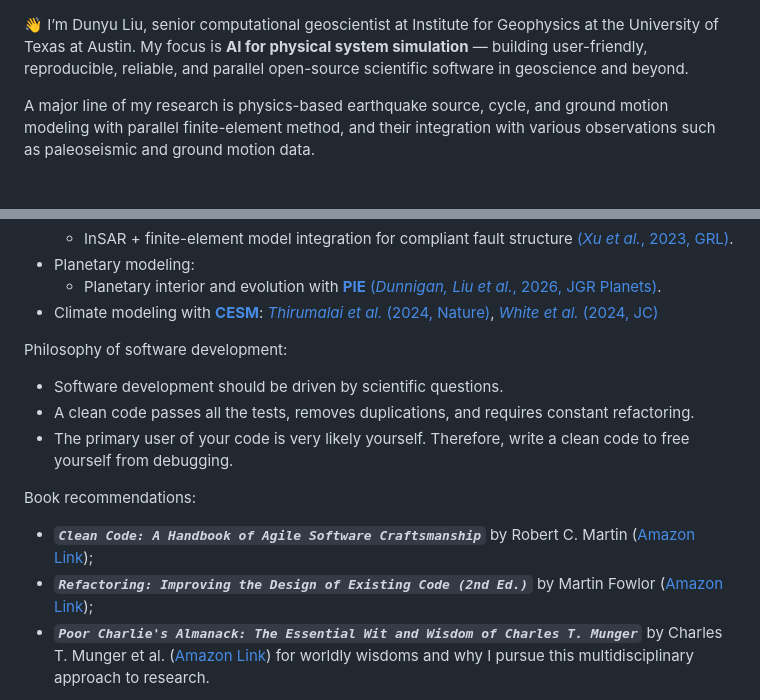
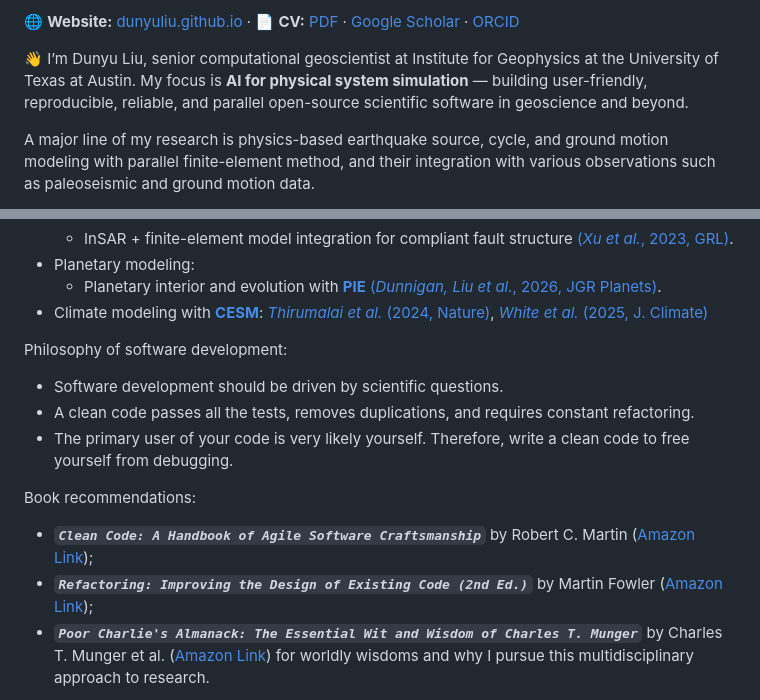
Before and after one commit to dunyuliu/dunyuliu, a Markdown page: README.md, 2 parts joined by grey strips. Drawn GitHub-style.

Commit message:
Link website and CV; fix White et al. year, Fowler typo
Co-Authored-By: Claude Opus 5.5 (1M context) <noreply@anthropic.com>
Claude-Session: https://claude.ai/code/session_01Wxc6YM26HvA241QRRo1pDD

````diff
--- a/README.md
+++ b/README.md
@@ -1,3 +1,5 @@
+🌐 **Website:** [dunyuliu.github.io](https://dunyuliu.github.io/) · 📄 **CV:** [PDF](https://dunyuliu.github.io/cv/cv.pdf) · [Google Scholar](https://scholar.google.com/citations?user=PxKGx3YAAAAJ&hl=en) · [ORCID](https://orcid.org/0000-0001-6740-3080)
+
 👋 I’m Dunyu Liu, senior computational geoscientist at Institute for Geophysics at the University of Texas at Austin. My focus is **AI for physical system simulation** — building user-friendly, reproducible, reliable, and parallel open-source scientific software in geoscience and beyond.
 
 A major line of my research is physics-based earthquake source, cycle, and ground motion modeling with parallel finite-element method, and their integration with various observations such as paleoseismic and ground motion data.
@@ -19,7 +21,7 @@ Other research lines involve:
     * InSAR + finite-element model integration for compliant fault structure [(_Xu et al._, 2023, GRL)](https://agupubs.onlinelibrary.wiley.com/doi/full/10.1029/2022GL101692).
   * Planetary modeling:
     * Planetary interior and evolution with [__PIE__](https://github.com/dunyuliu/PIE) [(_Dunnigan, Liu et al._, 2026, JGR Planets)](https://doi.org/10.1029/2025JE009368).
-  * Climate modeling with [__CESM__](https://www.cesm.ucar.edu/): [_Thirumalai et al._ (2024, Nature)](https://doi.org/10.1038/s41586-024-07984-y), [_White et al._ (2024, JC)](https://doi.org/10.1175/JCLI-D-23-0755.1)
+  * Climate modeling with [__CESM__](https://www.cesm.ucar.edu/): [_Thirumalai et al._ (2024, Nature)](https://doi.org/10.1038/s41586-024-07984-y), [_White et al._ (2025, J. Climate)](https://doi.org/10.1175/JCLI-D-23-0755.1)
 
 Philosophy of software development:
   * Software development should be driven by scientific questions.
@@ -28,7 +30,7 @@ Philosophy of software development:
 
 Book recommendations:
   * ___```Clean Code: A Handbook of Agile Software Craftsmanship```___ by Robert C. Martin ([Amazon Link](https://a.co/d/7Vgw1Xg));
-  * ___```Refactoring: Improving the Design of Existing Code (2nd Ed.)```___ by Martin Fowlor ([Amazon Link](https://a.co/d/ghYQ5Bz));
+  * ___```Refactoring: Improving the Design of Existing Code (2nd Ed.)```___ by Martin Fowler ([Amazon Link](https://a.co/d/ghYQ5Bz));
   * ___```Poor Charlie's Almanack: The Essential Wit and Wisdom of Charles T. Munger```___ by Charles T. Munger et al. ([Amazon Link](https://a.co/d/4xtPWU0)) for worldly wisdoms and why I pursue this multidisciplinary approach to research.
 
 📫 Please reach out to me via dliu@ig.utexas.edu or [LinkedIn](https://www.linkedin.com/in/dunyu-liu/) or [X](https://twitter.com/DunyuLiu).
````
